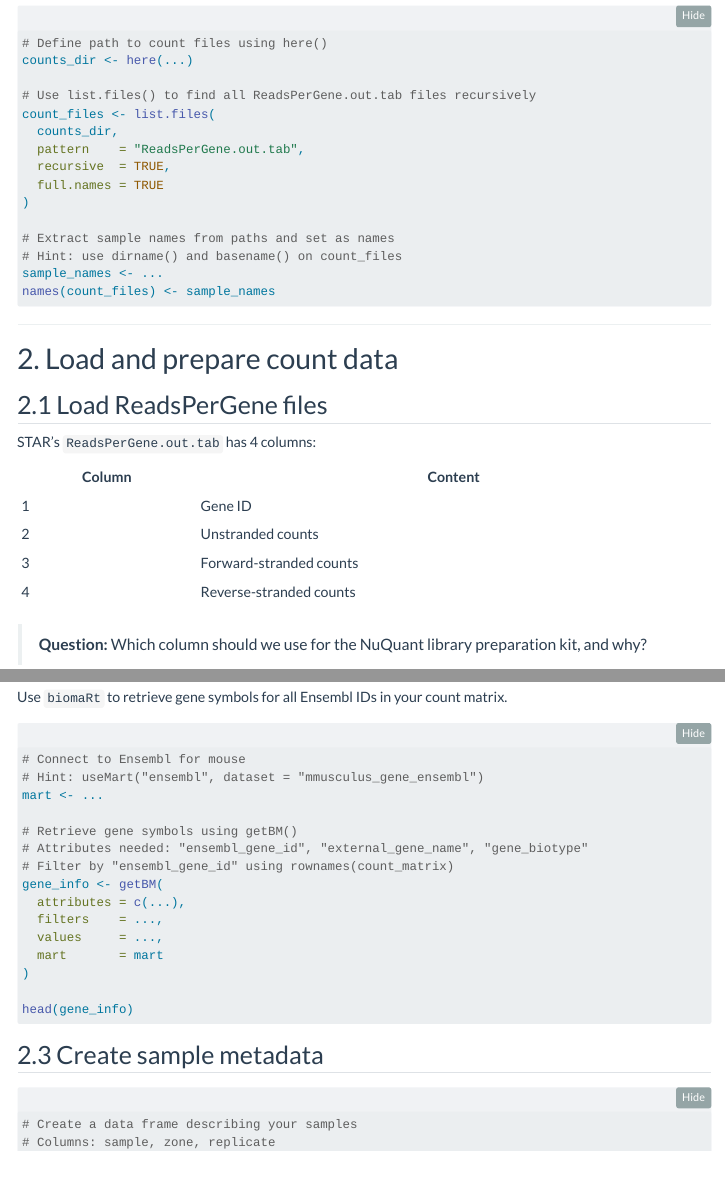
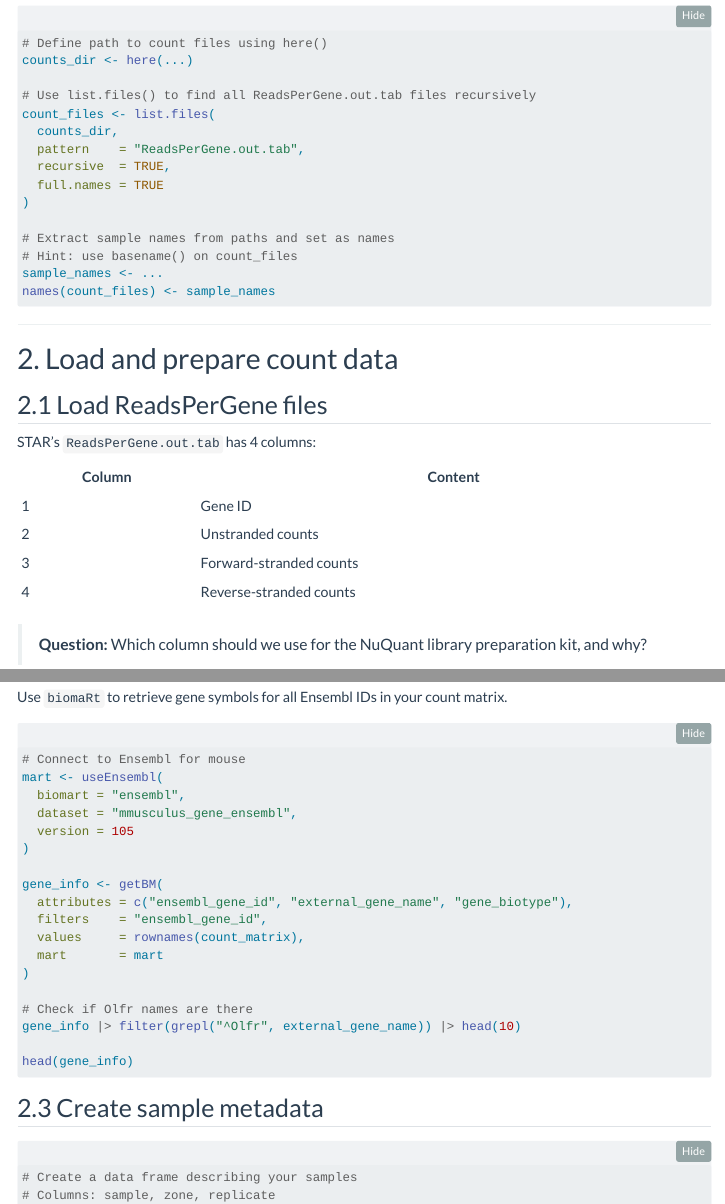
Before and after one commit to UBDS-3/multimodal-ngs-course-2026, a Quarto document (analysis/day3_rnaseq_exercises.qmd): the page in a window 1100 px wide, from 920 px down, and a second part further down, joined at a grey line. Rendered offline with R 4.5, knitr and Pandoc in place of Quarto, with nearby package versions; menus at the side of the page are left out; long lines of code are wrapped.

Commit message:
added analysis roadmaps for rna-seq

````diff
--- a/analysis/day3_rnaseq_exercises.qmd
+++ b/analysis/day3_rnaseq_exercises.qmd
@@ -68,7 +68,7 @@ count_files <- list.files(
 )
 
 # Extract sample names from paths and set as names
-# Hint: use dirname() and basename() on count_files
+# Hint: use basename() on count_files
 sample_names <- ...
 names(count_files) <- sample_names
 ```
@@ -116,10 +116,13 @@ Use `biomaRt` to retrieve gene symbols for all Ensembl IDs in your count matrix.
 
 ```{r}
 # Connect to Ensembl for mouse
-# Hint: useMart("ensembl", dataset = "mmusculus_gene_ensembl")
-mart <- ...
+mart <- useEnsembl(
+  biomart = "ensembl",
+  dataset = "mmusculus_gene_ensembl",
+  version = 105
+)
 
-# Retrieve gene symbols using getBM()
-# Attributes needed: "ensembl_gene_id", "external_gene_name", "gene_biotype"
-# Filter by "ensembl_gene_id" using rownames(count_matrix)
 gene_info <- getBM(
+  attributes = c("ensembl_gene_id", "external_gene_name", "gene_biotype"),
+  filters    = "ensembl_gene_id",
+  values     = rownames(count_matrix),
@@ -129,5 +129,8 @@ gene_info <- getBM(
   mart       = mart
 )
+
+# Check if Olfr names are there
+gene_info |> filter(grepl("^Olfr", external_gene_name)) |> head(10)
 
 head(gene_info)
 ```
````
Also changed, not shown: analysis/day3_rnaseq_exercises.html, analysis/day3_rnaseq_exercises.qmd (3 more changed lines).
